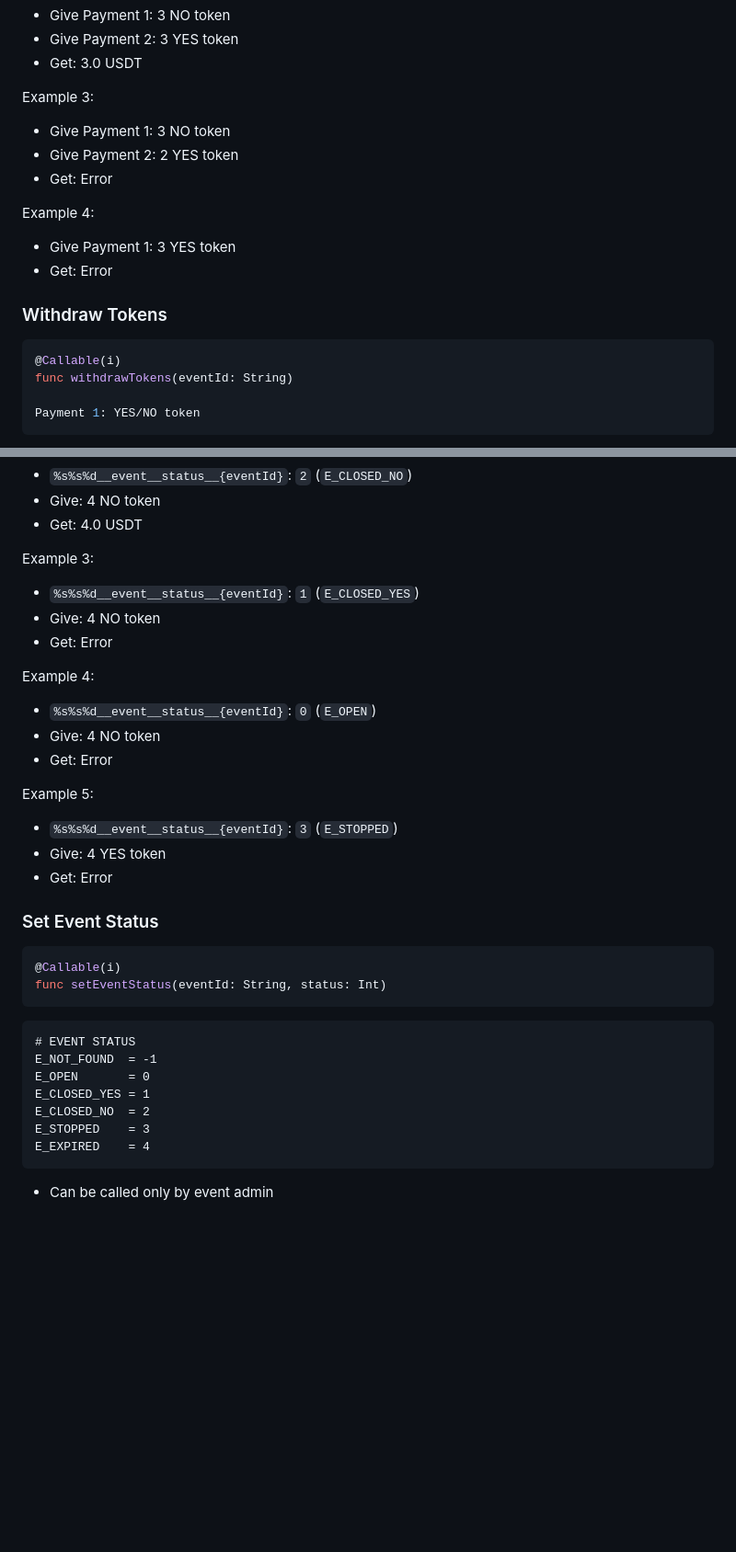
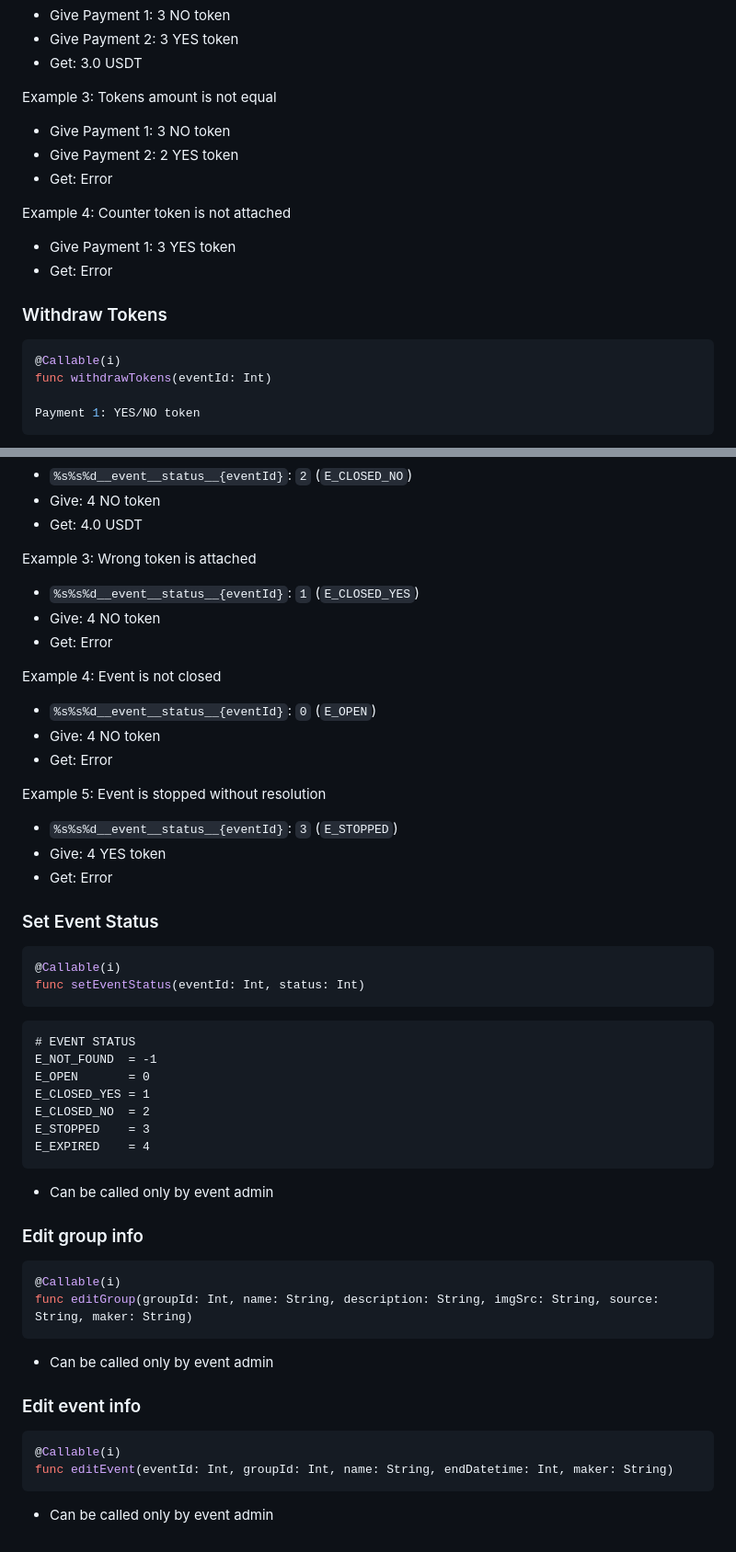
Before and after one commit to bra1nsurfer/matcher-dapp, a Markdown page: ride/legacy-prediction/README.md, 2 parts joined by grey strips. Shown at 92% size. Rendered like a GitHub page; blank space fills up the shorter version.

````diff
--- a/ride/legacy-prediction/README.md
+++ b/ride/legacy-prediction/README.md
@@ -243,12 +265,14 @@ Example 2:
 - Get: 3.0 USDT
 
 Example 3:
+Tokens amount is not equal
 
 - Give Payment 1: 3 NO token
 - Give Payment 2: 2 YES token
 - Get: Error
 
 Example 4:
+Counter token is not attached
 
 - Give Payment 1: 3 YES token
 - Get: Error
@@ -257,7 +281,7 @@ Example 4:
 
 ```js
 @Callable(i)
-func withdrawTokens(eventId: String)
+func withdrawTokens(eventId: Int)
 
 Payment 1: YES/NO token
 ```
@@ -279,18 +303,21 @@ Example 2:
 - Get: 4.0 USDT
 
 Example 3:
+Wrong token is attached
 
 - `%s%s%d__event__status__{eventId}`: `1` (`E_CLOSED_YES`)
 - Give: 4 NO token
 - Get: Error
 
 Example 4:
+Event is not closed
 
 - `%s%s%d__event__status__{eventId}`: `0` (`E_OPEN`)
 - Give: 4 NO token
 - Get: Error
 
 Example 5:
+Event is stopped without resolution
 
 - `%s%s%d__event__status__{eventId}`: `3` (`E_STOPPED`)
 - Give: 4 YES token
@@ -300,7 +327,7 @@ Example 5:
 
 ```js
 @Callable(i)
-func setEventStatus(eventId: String, status: Int)
+func setEventStatus(eventId: Int, status: Int)
 ```
 
 ```txt
@@ -314,3 +341,21 @@ E_EXPIRED    = 4
 ```
 
 - Can be called only by event admin
+
+### Edit group info
+
+```js
+@Callable(i)
+func editGroup(groupId: Int, name: String, description: String, imgSrc: String, source: String, maker: String)
+```
+
+- Can be called only by event admin
+
+### Edit event info
+
+```js
+@Callable(i)
+func editEvent(eventId: Int, groupId: Int, name: String, endDatetime: Int, maker: String)
+```
+
+- Can be called only by event admin
````
Also changed, not shown: other parts of ride/legacy-prediction/README.md (+35 -13 lines).
